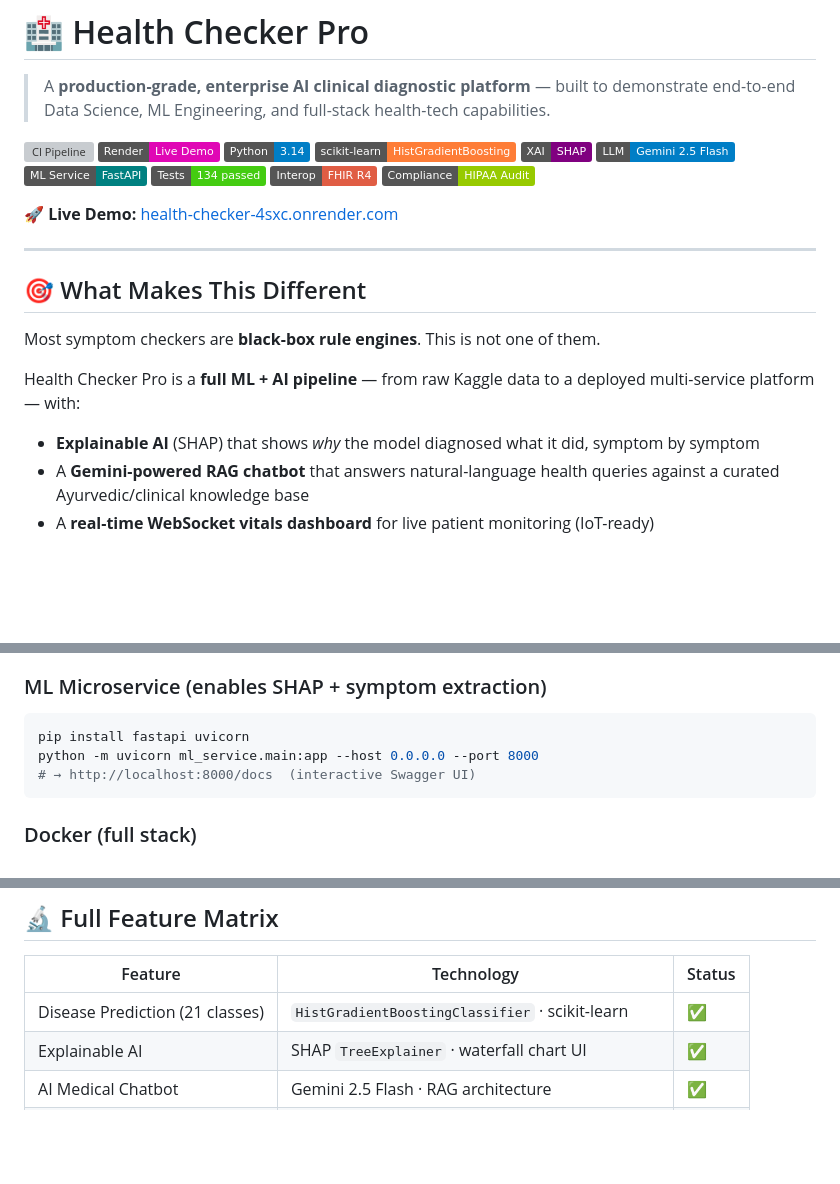
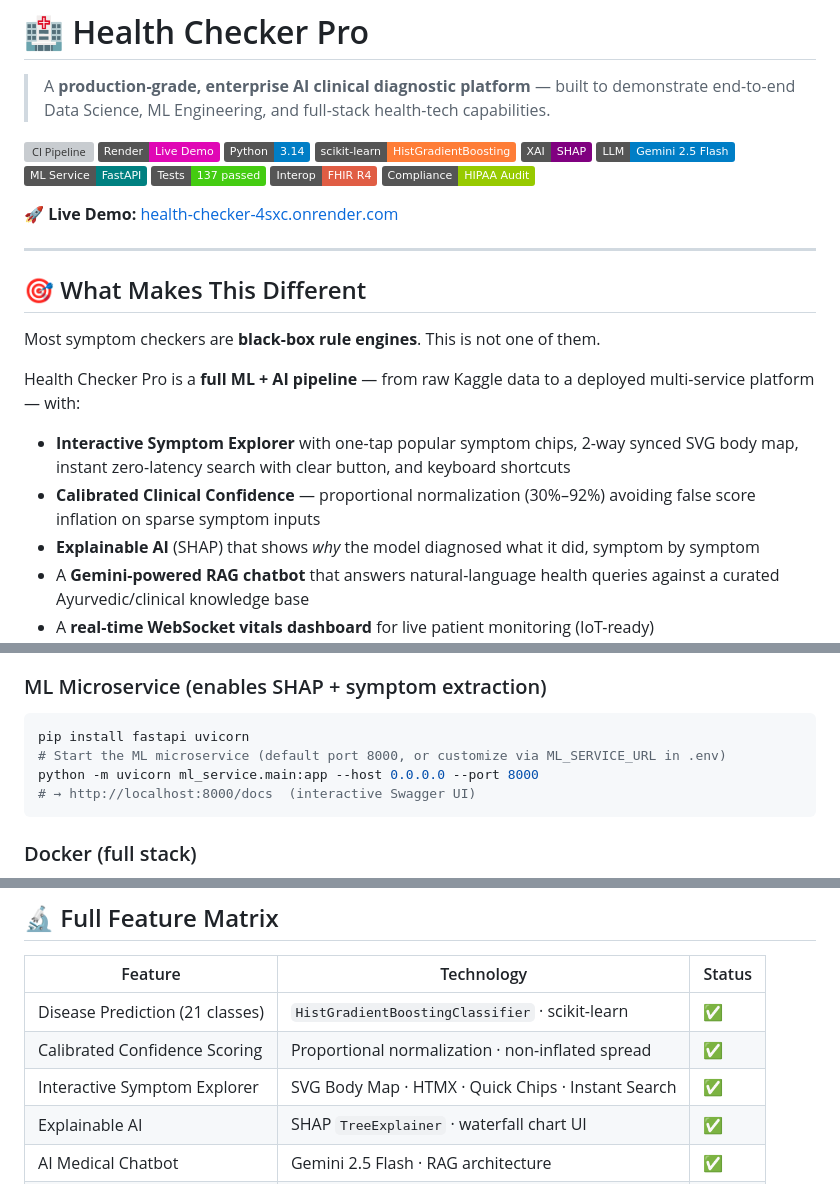
Before and after one commit to myfault-rohan/HEALTH-CHECKER, a Markdown page: README.md, 3 parts joined by grey strips. GitHub-like rendering; badges without logos; blank space fills up the shorter version; grey boxes are pictures that could not be loaded.

Commit message:
docs: update README with 137 test badge, symptom explorer UI/UX, and calibrated confidence

````diff
--- a/README.md
+++ b/README.md
@@ -9,7 +9,7 @@
 ![SHAP](https://img.shields.io/badge/XAI-SHAP-purple)
 ![Gemini](https://img.shields.io/badge/LLM-Gemini%202.5%20Flash-blue?logo=google)
 ![FastAPI](https://img.shields.io/badge/ML%20Service-FastAPI-teal?logo=fastapi)
-![Tests](https://img.shields.io/badge/Tests-134%20passed-brightgreen)
+![Tests](https://img.shields.io/badge/Tests-137%20passed-brightgreen)
 ![FHIR](https://img.shields.io/badge/Interop-FHIR%20R4-red)
 ![HIPAA](https://img.shields.io/badge/Compliance-HIPAA%20Audit-green)
 
@@ -23,6 +23,8 @@ Most symptom checkers are **black-box rule engines**. This is not one of them.
 
 Health Checker Pro is a **full ML + AI pipeline** — from raw Kaggle data to a deployed multi-service platform — with:
 
+- **Interactive Symptom Explorer** with one-tap popular symptom chips, 2-way synced SVG body map, instant zero-latency search with clear button, and keyboard shortcuts
+- **Calibrated Clinical Confidence** — proportional normalization (30%–92%) avoiding false score inflation on sparse symptom inputs
 - **Explainable AI** (SHAP) that shows *why* the model diagnosed what it did, symptom by symptom
 - A **Gemini-powered RAG chatbot** that answers natural-language health queries against a curated Ayurvedic/clinical knowledge base
 - A **real-time WebSocket vitals dashboard** for live patient monitoring (IoT-ready)
@@ -205,6 +207,7 @@ python app.py
 ### ML Microservice (enables SHAP + symptom extraction)
 ```bash
 pip install fastapi uvicorn
+# Start the ML microservice (default port 8000, or customize via ML_SERVICE_URL in .env)
 python -m uvicorn ml_service.main:app --host 0.0.0.0 --port 8000
 # → http://localhost:8000/docs  (interactive Swagger UI)
 ```
@@ -253,6 +256,8 @@ docker compose up --build
 | Feature | Technology | Status |
 |---------|-----------|--------|
 | Disease Prediction (21 classes) | `HistGradientBoostingClassifier` · scikit-learn | ✅ |
+| Calibrated Confidence Scoring | Proportional normalization · non-inflated spread | ✅ |
+| Interactive Symptom Explorer | SVG Body Map · HTMX · Quick Chips · Instant Search | ✅ |
 | Explainable AI | SHAP `TreeExplainer` · waterfall chart UI | ✅ |
 | AI Medical Chatbot | Gemini 2.5 Flash · RAG architecture | ✅ |
 | Voice Input | Web Speech API | ✅ |
````
